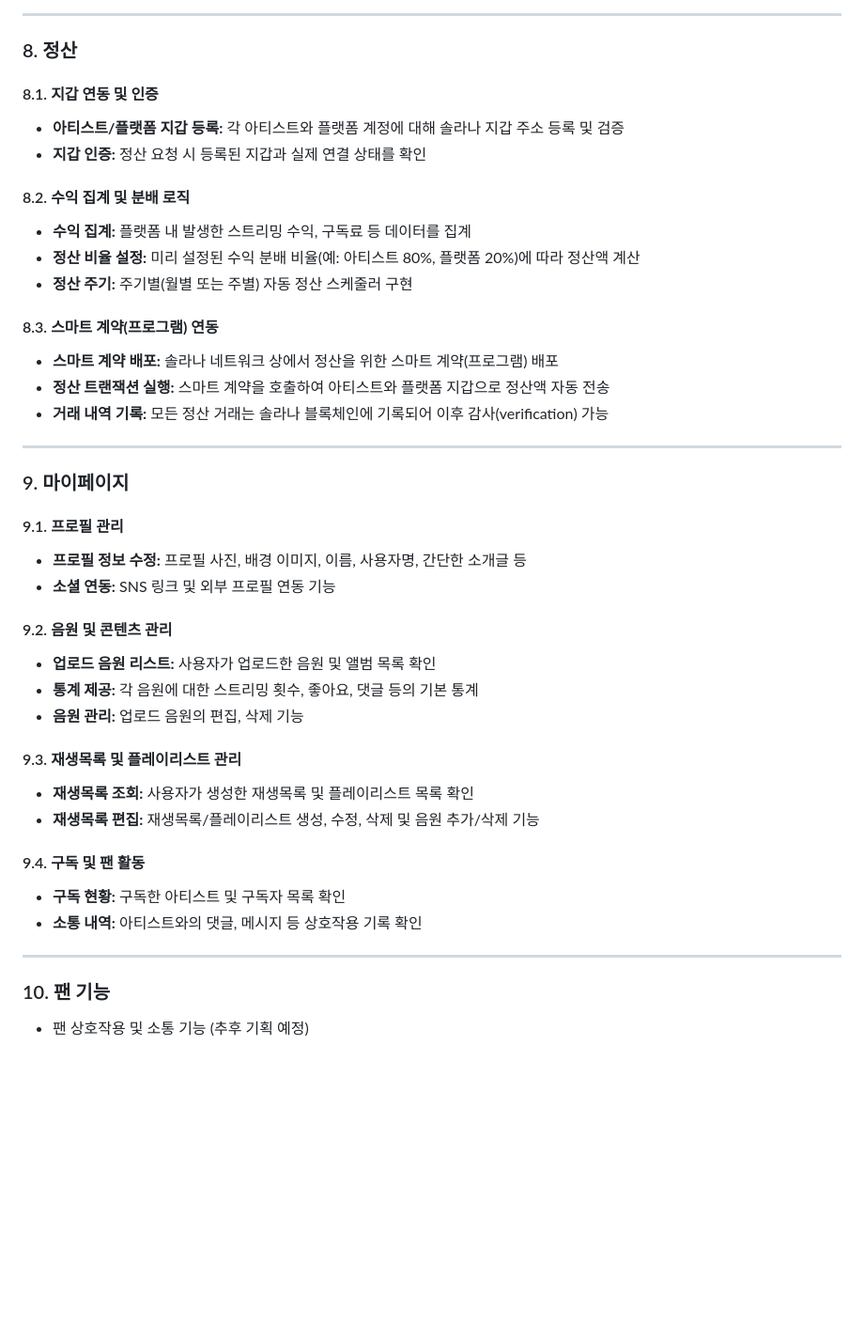
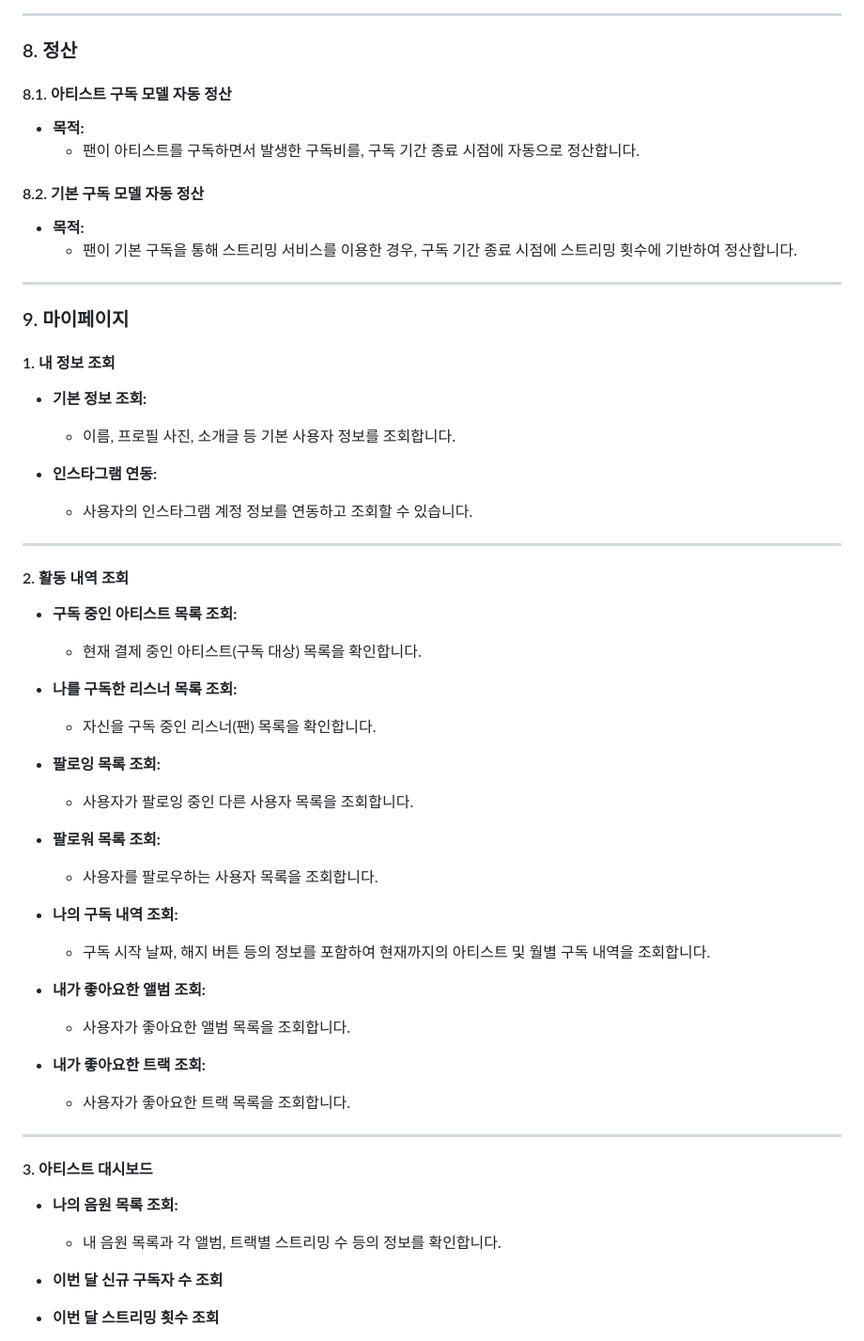
Before and after one commit to wjdrbgus8167/ari, a Markdown page: README.md, the part around one of its changes. Shown at 94% size. Drawn GitHub-style; blank space fills up the shorter version.

```diff
--- a/README.md
+++ b/README.md
@@ -136,45 +136,60 @@
 
 ### 8. 정산
 
-#### 8.1. **지갑 연동 및 인증**
-   - **아티스트/플랫폼 지갑 등록:** 각 아티스트와 플랫폼 계정에 대해 솔라나 지갑 주소 등록 및 검증
-   - **지갑 인증:** 정산 요청 시 등록된 지갑과 실제 연결 상태를 확인
+#### 8.1. 아티스트 구독 모델 자동 정산
+- **목적:**
+  - 팬이 아티스트를 구독하면서 발생한 구독비를, 구독 기간 종료 시점에 자동으로 정산합니다.
+#### 8.2. 기본 구독 모델 자동 정산
+- **목적:**
+  - 팬이 기본 구독을 통해 스트리밍 서비스를 이용한 경우, 구독 기간 종료 시점에 스트리밍 횟수에 기반하여 정산합니다.
 
-#### 8.2. **수익 집계 및 분배 로직**
-   - **수익 집계:** 플랫폼 내 발생한 스트리밍 수익, 구독료 등 데이터를 집계
-   - **정산 비율 설정:** 미리 설정된 수익 분배 비율(예: 아티스트 80%, 플랫폼 20%)에 따라 정산액 계산
-   - **정산 주기:** 주기별(월별 또는 주별) 자동 정산 스케줄러 구현
-
-#### 8.3. **스마트 계약(프로그램) 연동**
-   - **스마트 계약 배포:** 솔라나 네트워크 상에서 정산을 위한 스마트 계약(프로그램) 배포
-   - **정산 트랜잭션 실행:** 스마트 계약을 호출하여 아티스트와 플랫폼 지갑으로 정산액 자동 전송
-   - **거래 내역 기록:** 모든 정산 거래는 솔라나 블록체인에 기록되어 이후 감사(verification) 가능
 
 ---
 
 ### 9. 마이페이지
 
 
-#### 9.1. **프로필 관리**
-   - **프로필 정보 수정:** 프로필 사진, 배경 이미지, 이름, 사용자명, 간단한 소개글 등
-   - **소셜 연동:** SNS 링크 및 외부 프로필 연동 기능
+#### 1. 내 정보 조회
 
-#### 9.2. **음원 및 콘텐츠 관리**
-   - **업로드 음원 리스트:** 사용자가 업로드한 음원 및 앨범 목록 확인
-   - **통계 제공:** 각 음원에 대한 스트리밍 횟수, 좋아요, 댓글 등의 기본 통계
-   - **음원 관리:** 업로드 음원의 편집, 삭제 기능
+- **기본 정보 조회:**
+  - 이름, 프로필 사진, 소개글 등 기본 사용자 정보를 조회합니다.
 
-#### 9.3. **재생목록 및 플레이리스트 관리**
-   - **재생목록 조회:** 사용자가 생성한 재생목록 및 플레이리스트 목록 확인
-   - **재생목록 편집:** 재생목록/플레이리스트 생성, 수정, 삭제 및 음원 추가/삭제 기능
-
-#### 9.4. **구독 및 팬 활동**
-   - **구독 현황:** 구독한 아티스트 및 구독자 목록 확인
-   - **소통 내역:** 아티스트와의 댓글, 메시지 등 상호작용 기록 확인
+- **인스타그램 연동:**
+  - 사용자의 인스타그램 계정 정보를 연동하고 조회할 수 있습니다.
 
 ---
 
-### 10. 팬 기능
+#### 2. 활동 내역 조회
 
-- 팬 상호작용 및 소통 기능 (추후 기획 예정)
+- **구독 중인 아티스트 목록 조회:**
+  - 현재 결제 중인 아티스트(구독 대상) 목록을 확인합니다.
 
+- **나를 구독한 리스너 목록 조회:**
+  - 자신을 구독 중인 리스너(팬) 목록을 확인합니다.
+
+- **팔로잉 목록 조회:**
+  - 사용자가 팔로잉 중인 다른 사용자 목록을 조회합니다.
+
+- **팔로워 목록 조회:**
+  - 사용자를 팔로우하는 사용자 목록을 조회합니다.
+
+- **나의 구독 내역 조회:**
+  - 구독 시작 날짜, 해지 버튼 등의 정보를 포함하여 현재까지의 아티스트 및 월별 구독 내역을 조회합니다.
+
+- **내가 좋아요한 앨범 조회:**
+  - 사용자가 좋아요한 앨범 목록을 조회합니다.
+
+- **내가 좋아요한 트랙 조회:**
+  - 사용자가 좋아요한 트랙 목록을 조회합니다.
+
+---
+
+#### 3. 아티스트 대시보드
+
+- **나의 음원 목록 조회:**
+  - 내 음원 목록과 각 앨범, 트랙별 스트리밍 수 등의 정보를 확인합니다.
+
+- **이번 달 신규 구독자 수 조회**
+
+- **이번 달 스트리밍 횟수 조회**
+
```
Also changed, not shown: other parts of README.md (+87 -1 lines).
